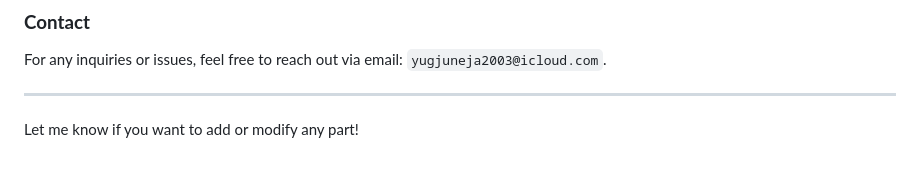
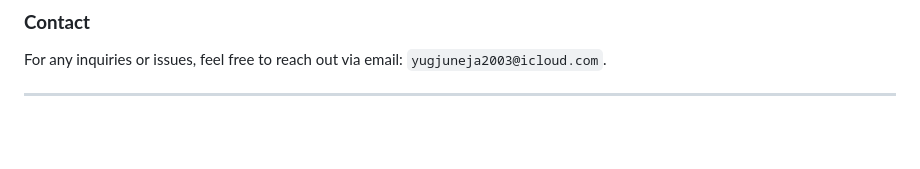
Before and after one commit to yugh88/VultraConnect, a Markdown page: README.md, the part around the change. Drawn GitHub-style; blank space fills up the shorter version.

```diff
--- a/README.md
+++ b/README.md
@@ -192,5 +192,3 @@ This project is licensed under the **MIT License** - see the [LICENSE](LICENSE)
 For any inquiries or issues, feel free to reach out via email: `yugjuneja2003@icloud.com`.
 
 ---
-
-Let me know if you want to add or modify any part!
```
